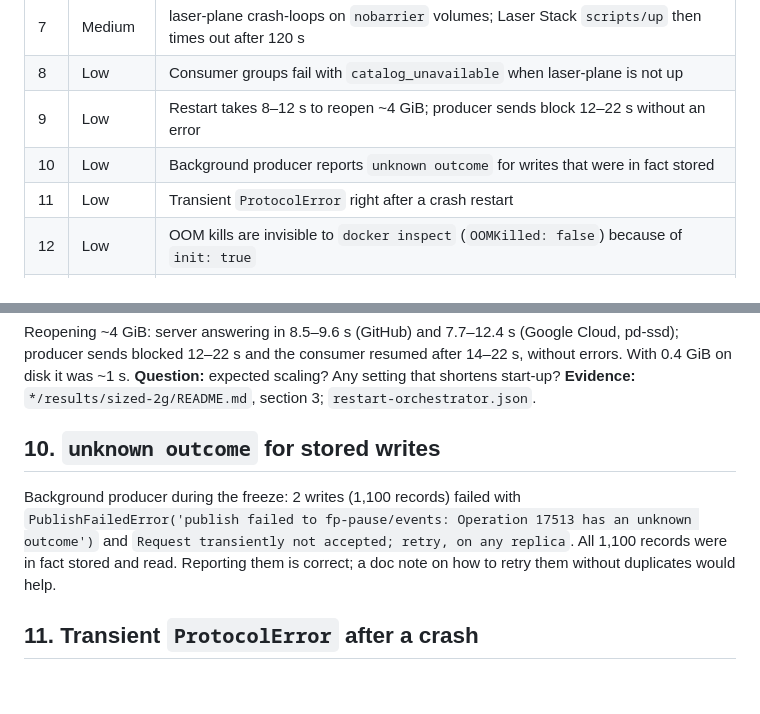
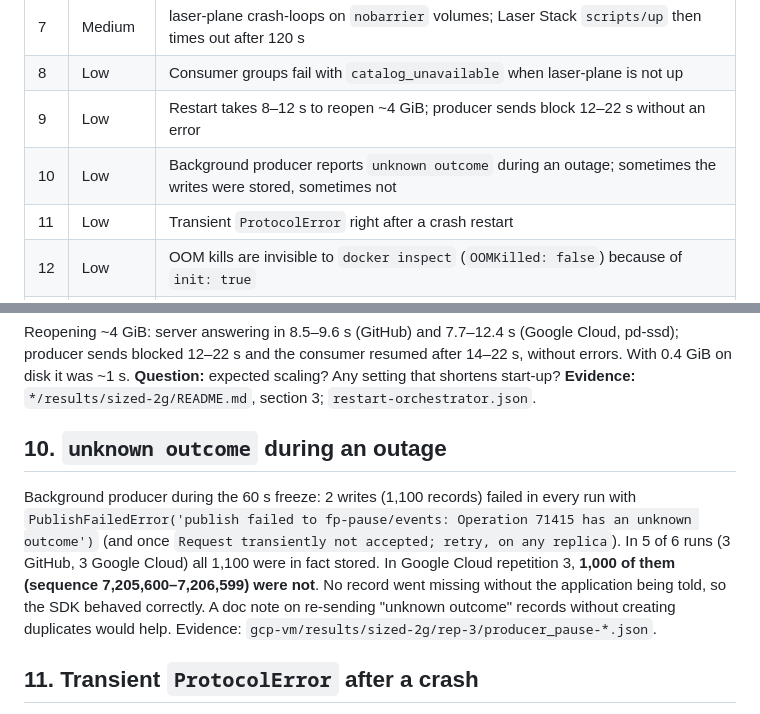
Before and after one commit to psinglap/laserdata-iggy-proof, a Markdown page: developer-pain/03-resource-footprint/ENGINEERING_REVIEW.md, 2 parts joined by grey strips. Rendered like a GitHub page; blank space fills up the shorter version.

Commit message:
Engineering review: unknown-outcome writes were not always stored (GCP rep 3)
Co-Authored-By: Claude Opus 5.5 <noreply@anthropic.com>

```diff
--- a/developer-pain/03-resource-footprint/ENGINEERING_REVIEW.md
+++ b/developer-pain/03-resource-footprint/ENGINEERING_REVIEW.md
@@ -28,7 +28,7 @@ to this folder. Severity is our guess; please correct it.
 | 7 | Medium | laser-plane crash-loops on `nobarrier` volumes; Laser Stack `scripts/up` then times out after 120 s |
 | 8 | Low | Consumer groups fail with `catalog_unavailable` when laser-plane is not up |
 | 9 | Low | Restart takes 8–12 s to reopen ~4 GiB; producer sends block 12–22 s without an error |
-| 10 | Low | Background producer reports `unknown outcome` for writes that were in fact stored |
+| 10 | Low | Background producer reports `unknown outcome` during an outage; sometimes the writes were stored, sometimes not |
 | 11 | Low | Transient `ProtocolError` right after a crash restart |
 | 12 | Low | OOM kills are invisible to `docker inspect` (`OOMKilled: false`) because of `init: true` |
 | 13 | Low | Startup warnings: missing `core/server/config.toml`, random JWT secret |
@@ -159,12 +159,15 @@ producer sends blocked 12–22 s and the consumer resumed after 14–22 s, witho
 on disk it was ~1 s. **Question:** expected scaling? Any setting that shortens start-up?
 **Evidence:** `*/results/sized-2g/README.md`, section 3; `restart-orchestrator.json`.
 
-## 10. `unknown outcome` for stored writes
+## 10. `unknown outcome` during an outage
 
-Background producer during the freeze: 2 writes (1,100 records) failed with
-`PublishFailedError('publish failed to fp-pause/events: Operation 17513 has an unknown outcome')` and
-`Request transiently not accepted; retry, on any replica`. All 1,100 records were in fact stored and
-read. Reporting them is correct; a doc note on how to retry them without duplicates would help.
+Background producer during the 60 s freeze: 2 writes (1,100 records) failed in every run with
+`PublishFailedError('publish failed to fp-pause/events: Operation 71415 has an unknown outcome')`
+(and once `Request transiently not accepted; retry, on any replica`). In 5 of 6 runs (3 GitHub,
+3 Google Cloud) all 1,100 were in fact stored. In Google Cloud repetition 3, **1,000 of them
+(sequence 7,205,600–7,206,599) were not**. No record went missing without the application being
+told, so the SDK behaved correctly. A doc note on re-sending "unknown outcome" records without
+creating duplicates would help. Evidence: `gcp-vm/results/sized-2g/rep-3/producer_pause-*.json`.
 
 ## 11. Transient `ProtocolError` after a crash
 
```
